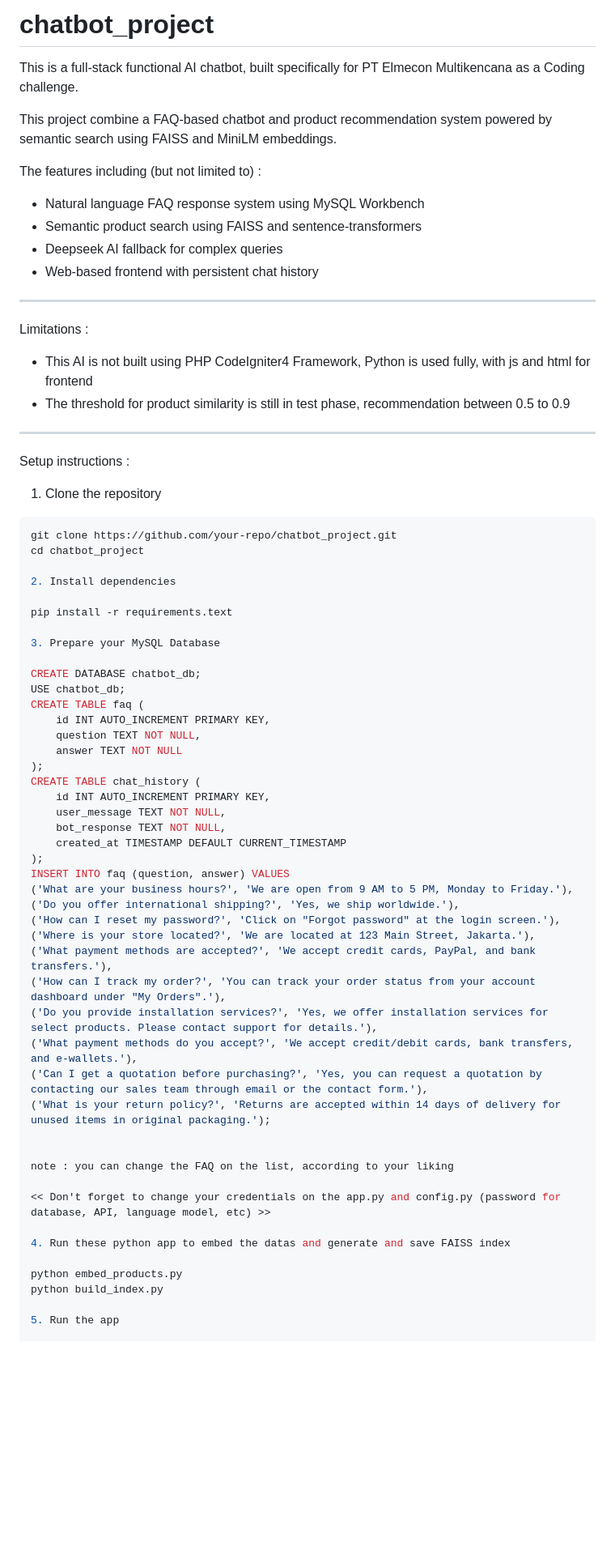
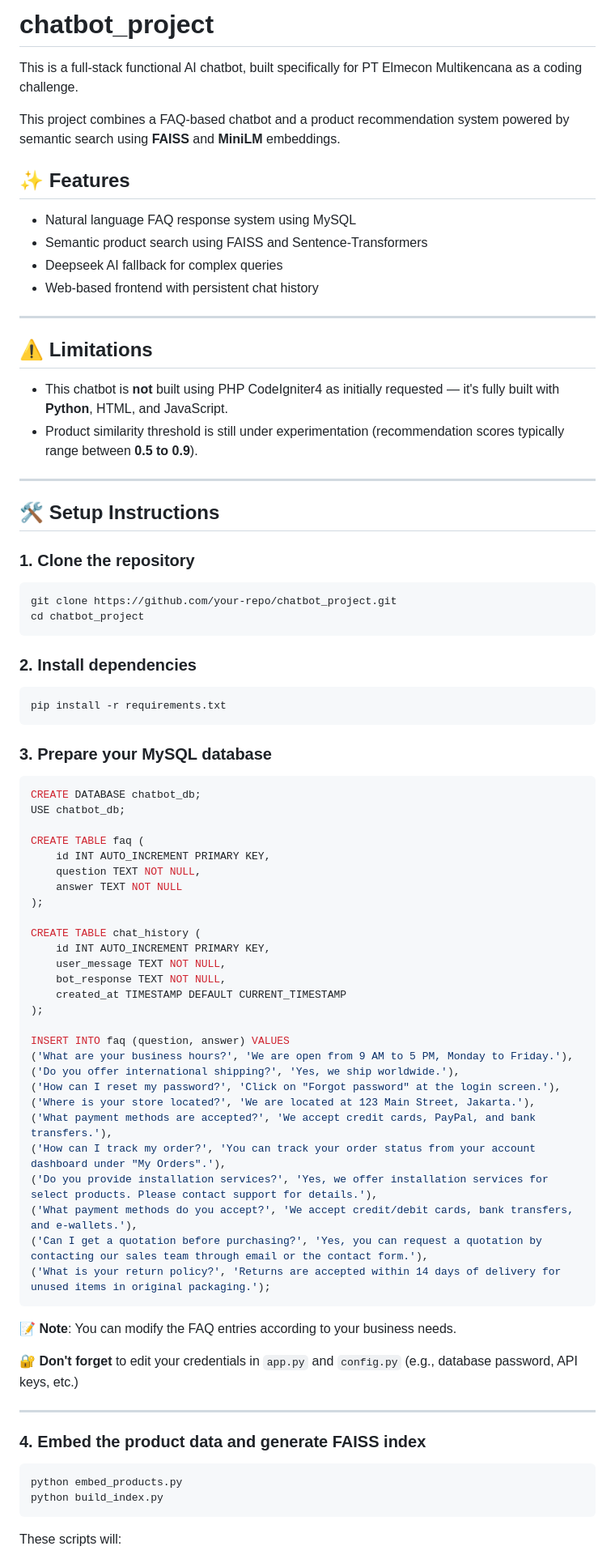
Before and after one commit to Axeliot/chatbot_project, a Markdown page: README.md, the part around one of its changes. Shown at 81% size. Drawn GitHub-style; blank space fills up the shorter version.

````diff
--- a/README.md
+++ b/README.md
@@ -1,48 +1,59 @@
-# chatbot_project
-This is a full-stack functional AI chatbot, built specifically for PT Elmecon Multikencana as a Coding challenge.
+# chatbot\_project
 
-This project combine a FAQ-based chatbot and product recommendation system powered by semantic search using FAISS and MiniLM embeddings.
+This is a full-stack functional AI chatbot, built specifically for PT Elmecon Multikencana as a coding challenge.
 
-The features including (but not limited to) :
-- Natural language FAQ response system using MySQL Workbench
-- Semantic product search using FAISS and sentence-transformers
-- Deepseek AI fallback for complex queries
-- Web-based frontend with persistent chat history
+This project combines a FAQ-based chatbot and a product recommendation system powered by semantic search using **FAISS** and **MiniLM** embeddings.
 
----------------------------------------------------------------------------------------------------
+## ✨ Features
 
-Limitations :
-- This AI is not built using PHP CodeIgniter4 Framework, Python is used fully, with js and html for frontend
-- The threshold for product similarity is still in test phase, recommendation between 0.5 to 0.9
+* Natural language FAQ response system using MySQL
+* Semantic product search using FAISS and Sentence-Transformers
+* Deepseek AI fallback for complex queries
+* Web-based frontend with persistent chat history
 
----------------------------------------------------------------------------------------------------
+---
 
-Setup instructions :
-1. Clone the repository
+## ⚠️ Limitations
+
+* This chatbot is **not** built using PHP CodeIgniter4 as initially requested — it's fully built with **Python**, HTML, and JavaScript.
+* Product similarity threshold is still under experimentation (recommendation scores typically range between **0.5 to 0.9**).
+
+---
+
+## 🛠 Setup Instructions
+
+### 1. Clone the repository
 
 ```bash
 git clone https://github.com/your-repo/chatbot_project.git
 cd chatbot_project
+```
 
-2. Install dependencies
+### 2. Install dependencies
 
-pip install -r requirements.text
+```bash
+pip install -r requirements.txt
+```
 
-3. Prepare your MySQL Database
+### 3. Prepare your MySQL database
 
+```sql
 CREATE DATABASE chatbot_db;
 USE chatbot_db;
+
 CREATE TABLE faq (
     id INT AUTO_INCREMENT PRIMARY KEY,
     question TEXT NOT NULL,
     answer TEXT NOT NULL
 );
+
 CREATE TABLE chat_history (
     id INT AUTO_INCREMENT PRIMARY KEY,
     user_message TEXT NOT NULL,
     bot_response TEXT NOT NULL,
     created_at TIMESTAMP DEFAULT CURRENT_TIMESTAMP
 );
+
 INSERT INTO faq (question, answer) VALUES
 ('What are your business hours?', 'We are open from 9 AM to 5 PM, Monday to Friday.'),
 ('Do you offer international shipping?', 'Yes, we ship worldwide.'),
@@ -54,16 +65,20 @@ INSERT INTO faq (question, answer) VALUES
 ('What payment methods do you accept?', 'We accept credit/debit cards, bank transfers, and e-wallets.'),
 ('Can I get a quotation before purchasing?', 'Yes, you can request a quotation by contacting our sales team through email or the contact form.'),
 ('What is your return policy?', 'Returns are accepted within 14 days of delivery for unused items in original packaging.');
+```
 
+📝 **Note**: You can modify the FAQ entries according to your business needs.
 
-note : you can change the FAQ on the list, according to your liking
+🔐 **Don't forget** to edit your credentials in `app.py` and `config.py` (e.g., database password, API keys, etc.)
 
-<< Don't forget to change your credentials on the app.py and config.py (password for database, API, language model, etc) >>
+---
 
-4. Run these python app to embed the datas and generate and save FAISS index
+### 4. Embed the product data and generate FAISS index
 
+```bash
 python embed_products.py
 python build_index.py
+```
 
-5. Run the app
+These scripts will:
 
````
Also changed, not shown: other parts of README.md (+57 -1 lines).
